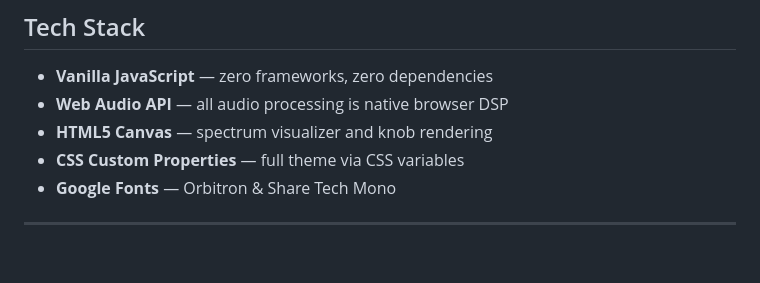
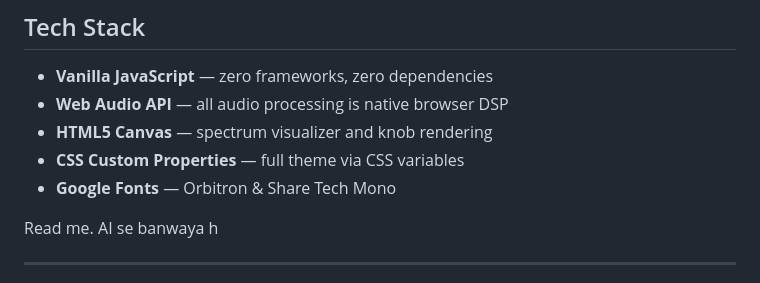
Before and after one commit to MrNobody0904/dj_console, a Markdown page: README.md, the part around the change. Drawn GitHub-style; blank space fills up the shorter version.

```diff
--- a/README.md
+++ b/README.md
@@ -146,6 +146,8 @@ Audio File (Deck A)          Audio File (Deck B)
 - **CSS Custom Properties** — full theme via CSS variables
 - **Google Fonts** — Orbitron & Share Tech Mono
 
+Read me. AI se banwaya h
+
 ---
 
 I'm First Year student @ IIIT Bhagalpur.I'm a music enthusiast who got tired of paying for software just to tweak an EQ or mix a few tracks. So I built it myself — right in the browser. These tools are for anyone who loves sound and wants professional control without the price tag. Open source, zero install, always free.
```
